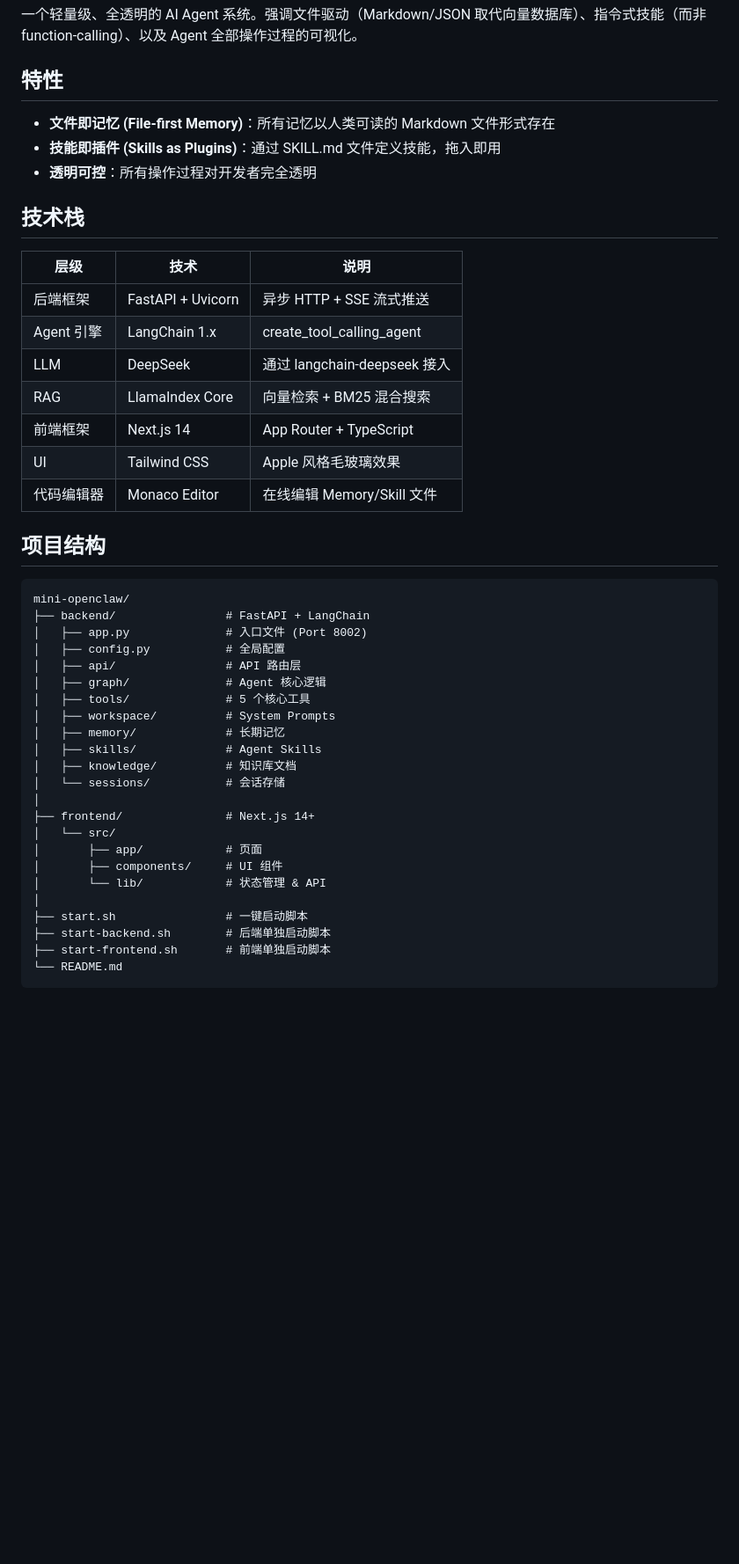
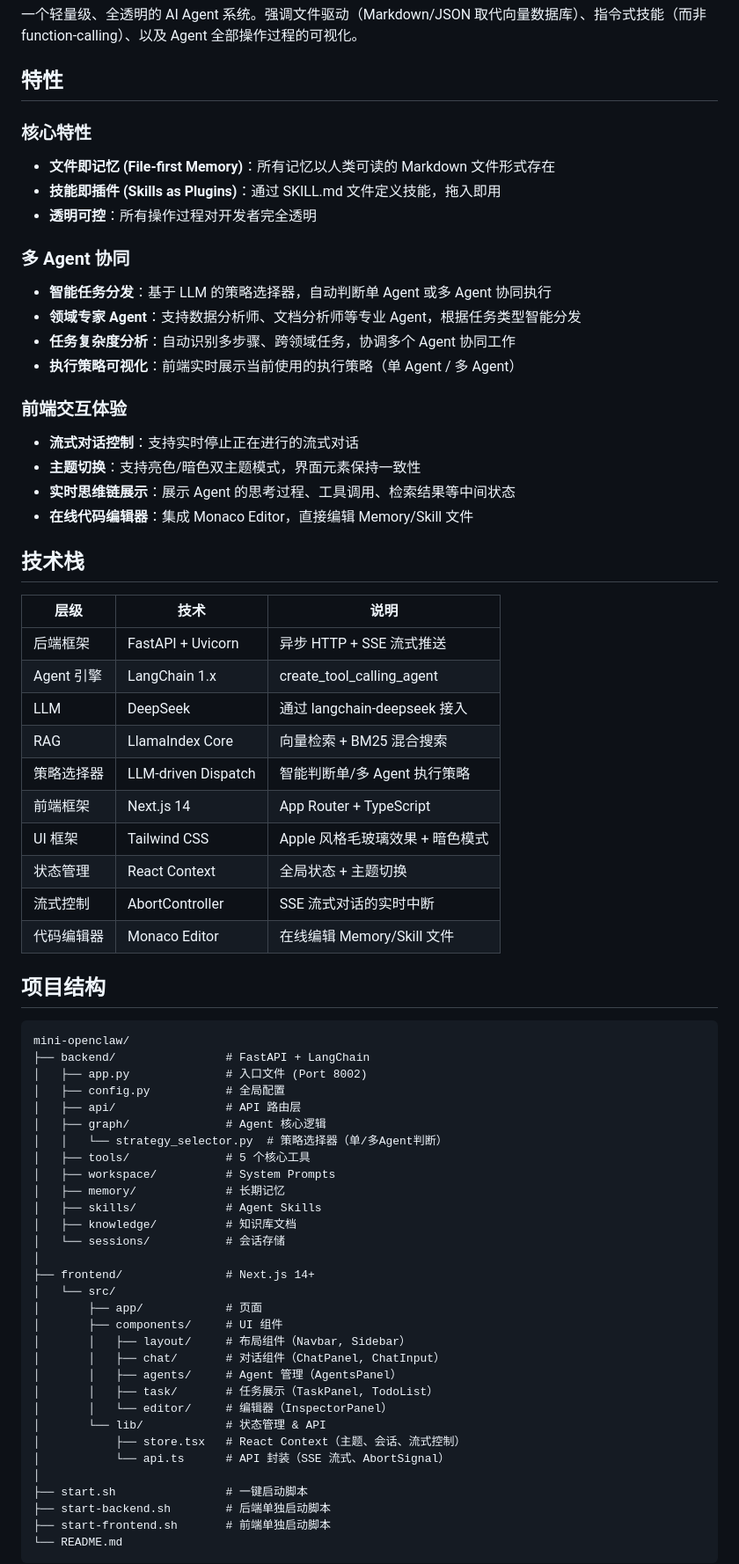
Before and after one commit to wangjifei1201/mini-openclaw, a Markdown page: README.md, the part around one of its changes. Shown at 88% size. GitHub-like rendering; blank space fills up the shorter version.

```diff
--- a/README.md
+++ b/README.md
@@ -4,9 +4,22 @@
 
 ## 特性
 
+### 核心特性
 - **文件即记忆 (File-first Memory)**：所有记忆以人类可读的 Markdown 文件形式存在
 - **技能即插件 (Skills as Plugins)**：通过 SKILL.md 文件定义技能，拖入即用
 - **透明可控**：所有操作过程对开发者完全透明
+
+### 多 Agent 协同
+- **智能任务分发**：基于 LLM 的策略选择器，自动判断单 Agent 或多 Agent 协同执行
+- **领域专家 Agent**：支持数据分析师、文档分析师等专业 Agent，根据任务类型智能分发
+- **任务复杂度分析**：自动识别多步骤、跨领域任务，协调多个 Agent 协同工作
+- **执行策略可视化**：前端实时展示当前使用的执行策略（单 Agent / 多 Agent）
+
+### 前端交互体验
+- **流式对话控制**：支持实时停止正在进行的流式对话
+- **主题切换**：支持亮色/暗色双主题模式，界面元素保持一致性
+- **实时思维链展示**：展示 Agent 的思考过程、工具调用、检索结果等中间状态
+- **在线代码编辑器**：集成 Monaco Editor，直接编辑 Memory/Skill 文件
 
 ## 技术栈
 
@@ -16,8 +29,11 @@
 | Agent 引擎 | LangChain 1.x | create_tool_calling_agent |
 | LLM | DeepSeek | 通过 langchain-deepseek 接入 |
 | RAG | LlamaIndex Core | 向量检索 + BM25 混合搜索 |
+| 策略选择器 | LLM-driven Dispatch | 智能判断单/多 Agent 执行策略 |
 | 前端框架 | Next.js 14 | App Router + TypeScript |
-| UI | Tailwind CSS | Apple 风格毛玻璃效果 |
+| UI 框架 | Tailwind CSS | Apple 风格毛玻璃效果 + 暗色模式 |
+| 状态管理 | React Context | 全局状态 + 主题切换 |
+| 流式控制 | AbortController | SSE 流式对话的实时中断 |
 | 代码编辑器 | Monaco Editor | 在线编辑 Memory/Skill 文件 |
 
 ## 项目结构
@@ -29,6 +45,7 @@ mini-openclaw/
 │   ├── config.py           # 全局配置
 │   ├── api/                # API 路由层
 │   ├── graph/              # Agent 核心逻辑
+│   │   └── strategy_selector.py  # 策略选择器（单/多Agent判断）
 │   ├── tools/              # 5 个核心工具
 │   ├── workspace/          # System Prompts
 │   ├── memory/             # 长期记忆
@@ -40,7 +57,14 @@ mini-openclaw/
 │   └── src/
 │       ├── app/            # 页面
 │       ├── components/     # UI 组件
+│       │   ├── layout/     # 布局组件（Navbar, Sidebar）
+│       │   ├── chat/       # 对话组件（ChatPanel, ChatInput）
+│       │   ├── agents/     # Agent 管理（AgentsPanel）
+│       │   ├── task/       # 任务展示（TaskPanel, TodoList）
+│       │   └── editor/     # 编辑器（InspectorPanel）
 │       └── lib/            # 状态管理 & API
+│           ├── store.tsx   # React Context（主题、会话、流式控制）
+│           └── api.ts      # API 封装（SSE 流式、AbortSignal）
 │
 ├── start.sh                # 一键启动脚本
 ├── start-backend.sh        # 后端单独启动脚本
```
Also changed, not shown: other parts of README.md (+29 -0 lines).
